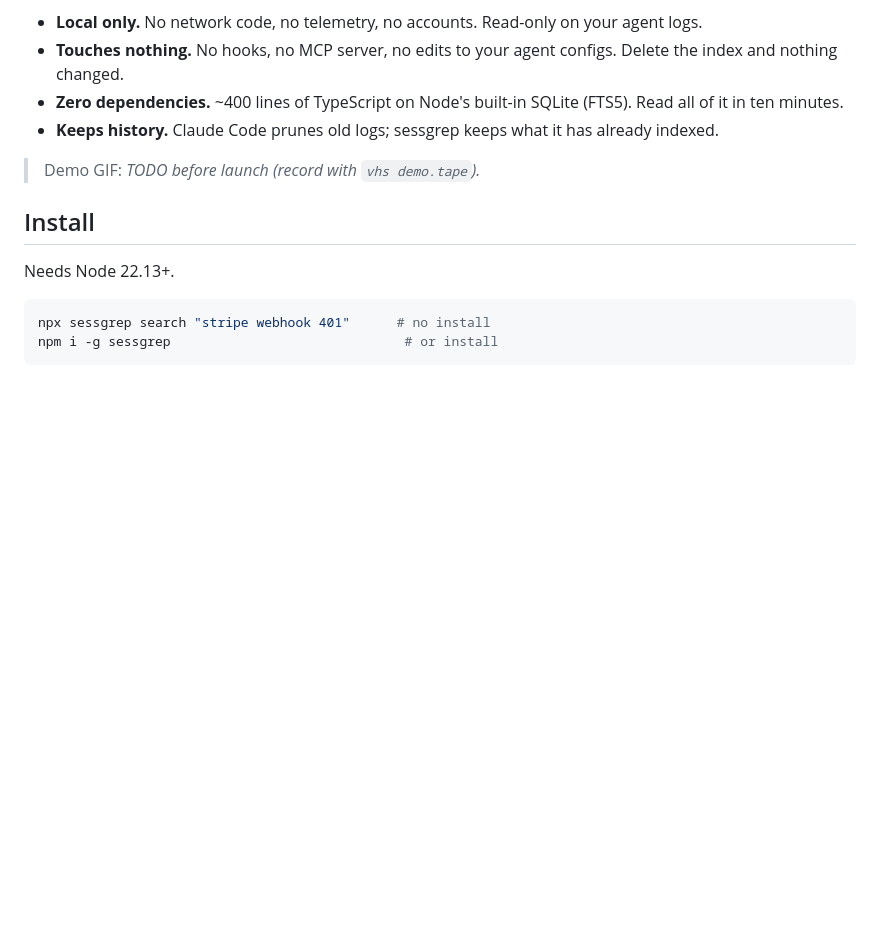
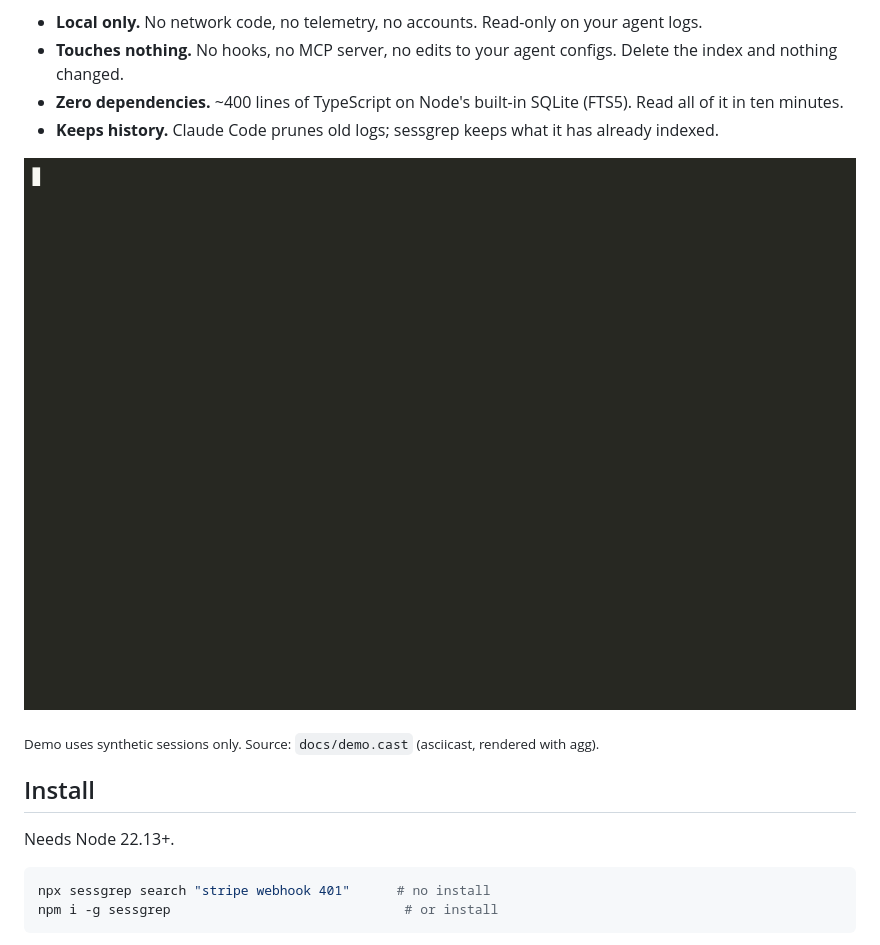
Before and after one commit to abhijeet-labs/sessgrep, a Markdown page: README.md, the part around the change. GitHub-like rendering; pictures changed too: docs/demo.gif (added); blank space fills up the shorter version.

Commit message:
Add demo GIF (synthetic sessions) and RELEASING.md (#4)
Co-authored-by: Claude Sonnet 5.5 <noreply@anthropic.com>

```diff
--- a/README.md
+++ b/README.md
@@ -7,7 +7,9 @@ Search every past AI coding session (Claude Code, Codex, Cursor) from one comman
 - **Zero dependencies.** ~400 lines of TypeScript on Node's built-in SQLite (FTS5). Read all of it in ten minutes.
 - **Keeps history.** Claude Code prunes old logs; sessgrep keeps what it has already indexed.
 
-> Demo GIF: _TODO before launch (record with `vhs demo.tape`)._
+![sessgrep demo: index, search, export](docs/demo.gif)
+
+<sub>Demo uses synthetic sessions only. Source: `docs/demo.cast` (asciicast, rendered with agg).</sub>
 
 ## Install
 
```
Also changed, not shown: RELEASING.md (added, +54 -0 lines), 1 other file.
